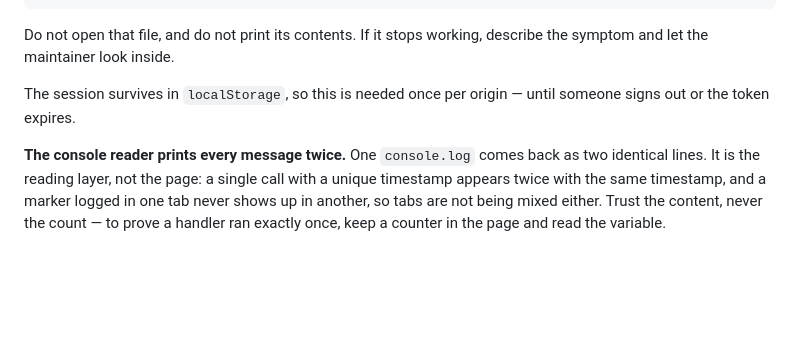
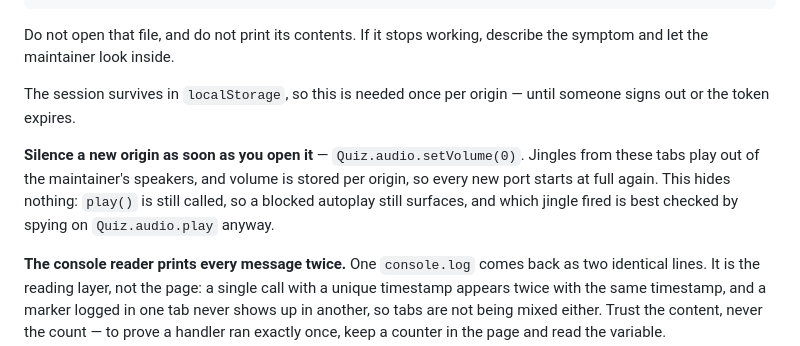
Before and after one commit to 8collin/quiz_cyk, a Markdown page: CLAUDE.md, the part around the change. Drawn GitHub-style; blank space fills up the shorter version.

Commit message:
Mute test sessions so jingles stay out of the room
Audio from the agent's browser tabs comes out of the maintainer's
speakers. Volume is stored per origin, so each new port starts at full
and has to be silenced again.

Nothing is lost by muting: play() is still called, so a blocked autoplay
still shows up, and verifying which jingle fired means spying on
Quiz.audio.play rather than listening for it.

Co-Authored-By: Claude Opus 5 <noreply@anthropic.com>

```diff
--- a/CLAUDE.md
+++ b/CLAUDE.md
@@ -172,6 +172,13 @@ describe the symptom and let the maintainer look inside.
 The session survives in `localStorage`, so this is needed once per origin —
 until someone signs out or the token expires.
 
+**Silence a new origin as soon as you open it** — `Quiz.audio.setVolume(0)`.
+Jingles from these tabs play out of the maintainer's speakers, and volume
+is stored per origin, so every new port starts at full again. This hides
+nothing: `play()` is still called, so a blocked autoplay still surfaces,
+and which jingle fired is best checked by spying on `Quiz.audio.play`
+anyway.
+
 **The console reader prints every message twice.** One `console.log` comes
 back as two identical lines. It is the reading layer, not the page: a
 single call with a unique timestamp appears twice with the same timestamp,
```
